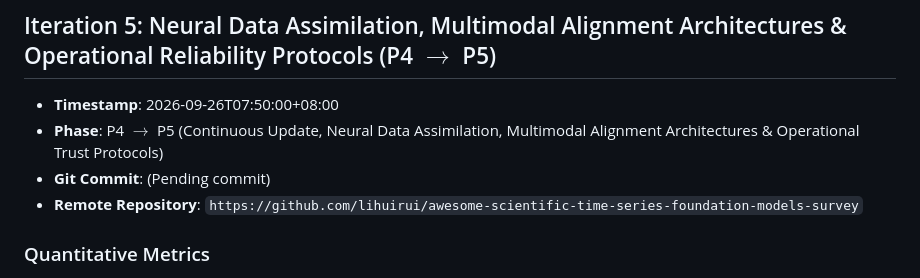
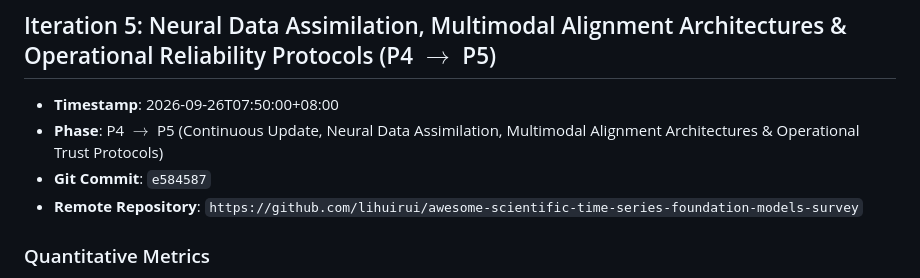
Before and after one commit to lihuirui/awesome-scientific-time-series-foundation-models-survey, a Markdown page: docs/ITERATION_LOG.md, the part around the change. Drawn GitHub-style.

Commit message:
docs: record commit hash in iteration log

```diff
--- a/docs/ITERATION_LOG.md
+++ b/docs/ITERATION_LOG.md
@@ -235,7 +235,7 @@
 ## Iteration 5: Neural Data Assimilation, Multimodal Alignment Architectures & Operational Reliability Protocols (P4 $\to$ P5)
 - **Timestamp**: 2026-09-26T07:50:00+08:00
 - **Phase**: P4 $\to$ P5 (Continuous Update, Neural Data Assimilation, Multimodal Alignment Architectures & Operational Trust Protocols)
-- **Git Commit**: (Pending commit)
+- **Git Commit**: `e584587`
 - **Remote Repository**: `https://github.com/lihuirui/awesome-scientific-time-series-foundation-models-survey`
 
 ### Quantitative Metrics
```
